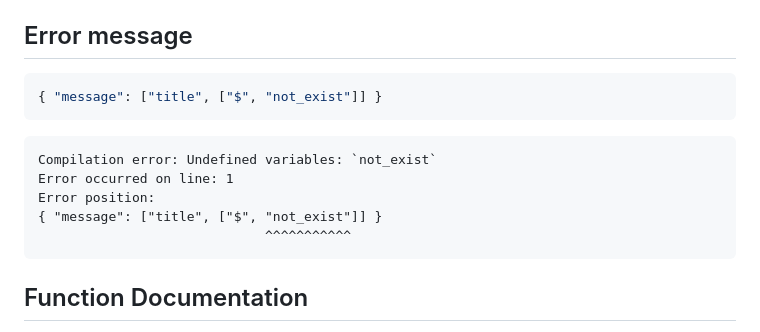
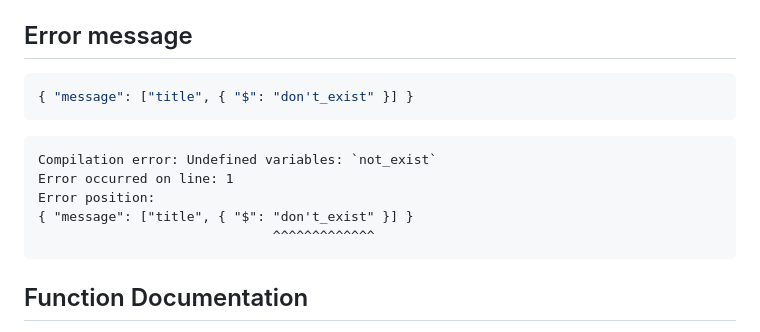
Before and after one commit to HAL-G1THuB/jsonpiler, a Markdown page: README.md, the part around the change. Rendered like a GitHub page.

Commit message:
Version 0.3.0

````diff
--- a/README.md
+++ b/README.md
@@ -69,15 +69,15 @@ The program returns the integer ID of the button pressed in the message box (cur
 ## Error message
 
 ```json
-{ "message": ["title", ["$", "not_exist"]] }
+{ "message": ["title", { "$": "don't_exist" }] }
 ```
 
 ```text
 Compilation error: Undefined variables: `not_exist`
 Error occurred on line: 1
 Error position:
-{ "message": ["title", ["$", "not_exist"]] }
-                             ^^^^^^^^^^^
+{ "message": ["title", { "$": "don't_exist" }] }
+                              ^^^^^^^^^^^^^
 ```
 
 ## Function Documentation
````
